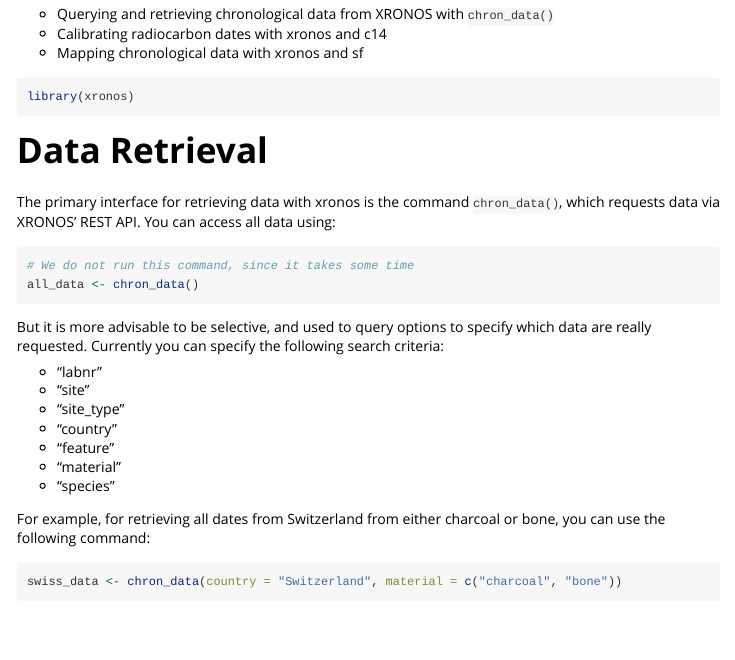
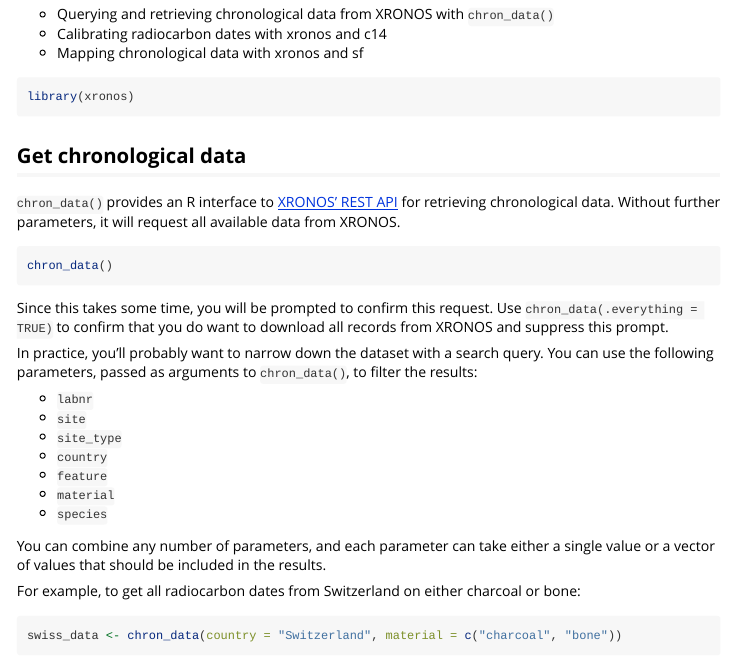
Before and after one commit to xronos-ch/xronos.R, an R Markdown document (vignettes/xronos.Rmd): the page in a window 1100 px wide, from 180 px down. Rendered offline with R 4.5, knitr and Pandoc, with nearby package versions; some code elsewhere in the file could not run offline.

Commit message:
Copy edit data retrieval section

````diff
--- a/vignettes/xronos.Rmd
+++ b/vignettes/xronos.Rmd
@@ -29,27 +29,33 @@
 library(xronos)
 ```
 
-# Data Retrieval
 
-The primary interface for retrieving data with xronos is the command `chron_data()`, which requests data via XRONOS' REST API.
-You can access all data using:
+## Get chronological data
 
-```{r, eval=FALSE}
-# We do not run this command, since it takes some time
-all_data <- chron_data()
+`chron_data()` provides an R interface to [XRONOS' REST API](https://xronos.ch/api) for retrieving chronological data.
+Without further parameters, it will request all available data from XRONOS.
+
+```{r get-all-data, eval=FALSE}
+chron_data()
 ```
 
-But it is more advisable to be selective, and used to query options to specify which data are really requested. Currently you can specify the following search criteria:
+Since this takes some time, you will be prompted to confirm this request.
+Use `chron_data(.everything = TRUE)` to confirm that you do want to download all records from XRONOS and suppress this prompt.
 
-* "labnr"
-* "site"
-* "site_type"
-* "country"
-* "feature"
-* "material"
-* "species"
+In practice, you'll probably want to narrow down the dataset with a search query.
+You can use the following parameters, passed as arguments to `chron_data()`, to filter the results:
 
-For example, for retrieving all dates from Switzerland from either charcoal or bone, you can use the following command:
+* `labnr`
+* `site`
+* `site_type`
+* `country`
+* `feature`
+* `material`
+* `species`
+
+You can combine any number of parameters, and each parameter can take either a single value or a vector of values that should be included in the results.
+
+For example, to get all radiocarbon dates from Switzerland on either charcoal or bone:
 
 ```{r}
 swiss_data <- chron_data(country = "Switzerland", material = c("charcoal", "bone"))
````
Also changed, not shown: vignettes/xronos.Rmd (7 more changed lines).
